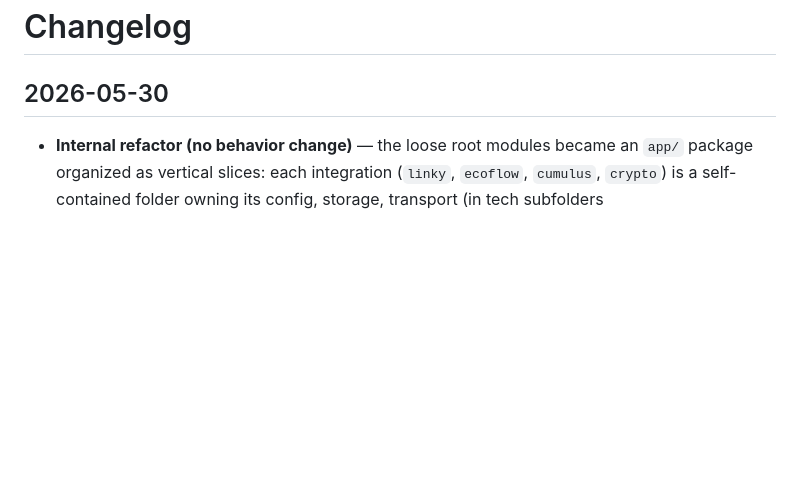
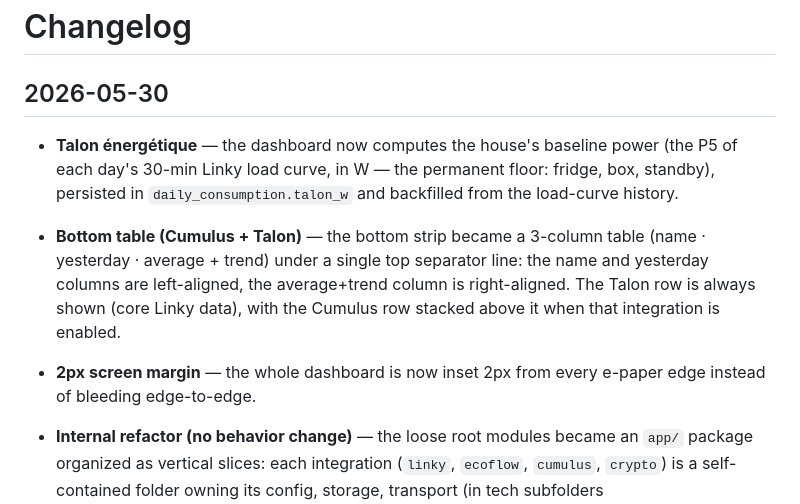
Before and after one commit to moifort/dashboard, a Markdown page: CHANGELOG.md, the part around the change. Drawn GitHub-style; blank space fills up the shorter version.

```diff
--- a/CHANGELOG.md
+++ b/CHANGELOG.md
@@ -2,6 +2,9 @@
 
 ## 2026-05-30
 
+- **Talon énergétique** — the dashboard now computes the house's baseline power (the P5 of each day's 30-min Linky load curve, in W — the permanent floor: fridge, box, standby), persisted in `daily_consumption.talon_w` and backfilled from the load-curve history.
+- **Bottom table (Cumulus + Talon)** — the bottom strip became a 3-column table (name · yesterday · average + trend) under a single top separator line: the name and yesterday columns are left-aligned, the average+trend column is right-aligned. The Talon row is always shown (core Linky data), with the Cumulus row stacked above it when that integration is enabled.
+- **2px screen margin** — the whole dashboard is now inset 2px from every e-paper edge instead of bleeding edge-to-edge.
 - **Internal refactor (no behavior change)** — the loose root modules became an `app/`
   package organized as vertical slices: each integration (`linky`, `ecoflow`, `cumulus`,
   `crypto`) is a self-contained folder owning its config, storage, transport (in tech
```
Also changed, not shown: CLAUDE.md (+8 -1 lines), README.md (+5 -1 lines), docs/preview.png.
